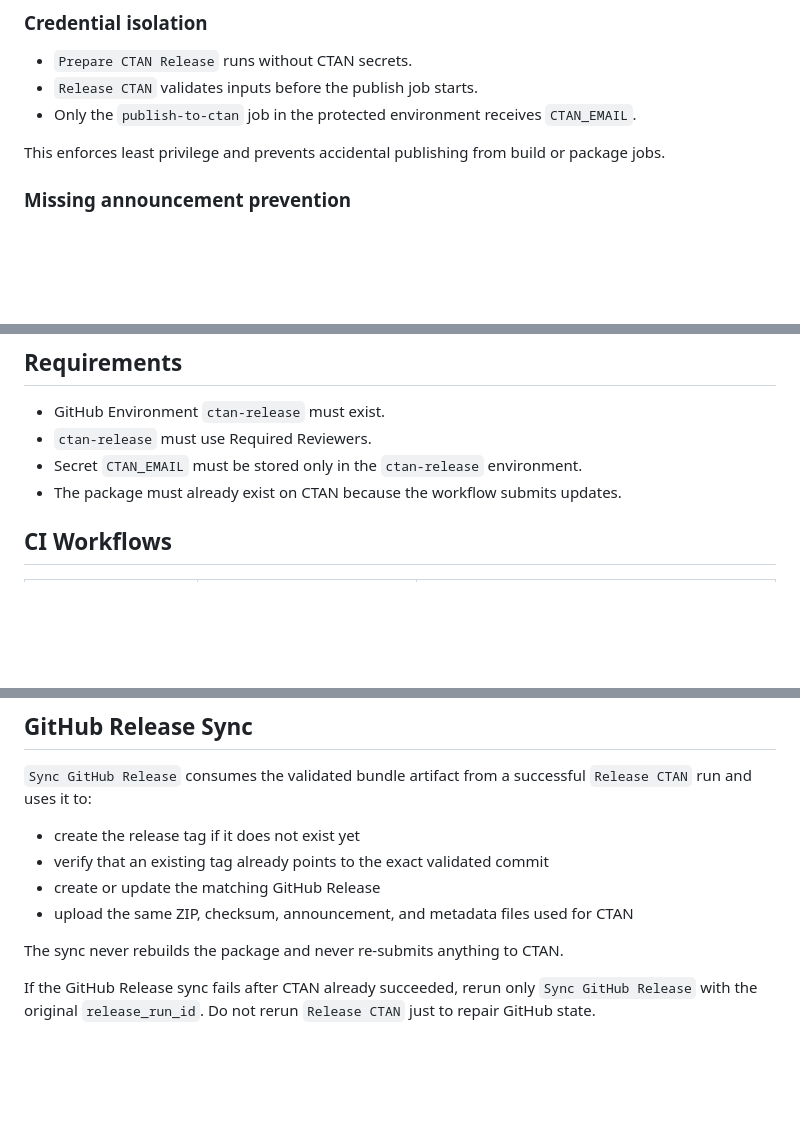
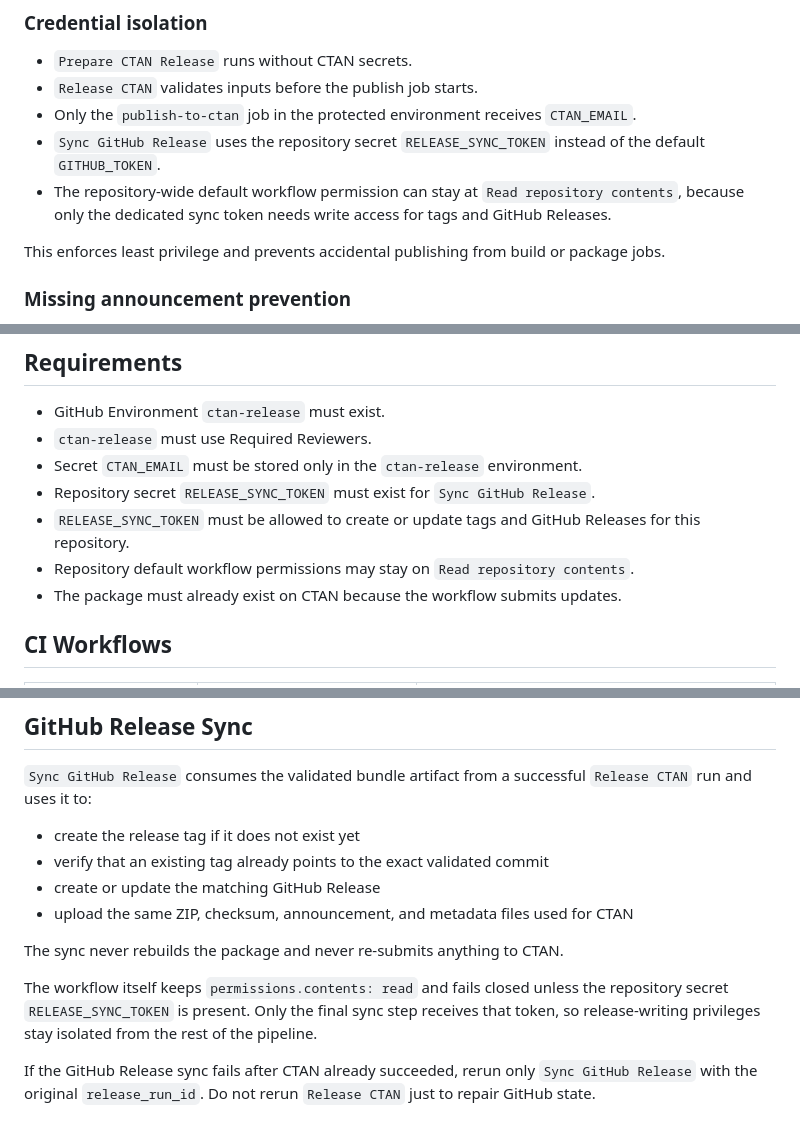
Before and after one commit to frluciano/latex-onlinebrief24, a Markdown page: ctan/RELEASE.md, 3 parts joined by grey strips. Rendered like a GitHub page; blank space fills up the shorter version.

Commit message:
docs: document release sync token

```diff
--- a/ctan/RELEASE.md
+++ b/ctan/RELEASE.md
@@ -55,6 +55,11 @@ anything to CTAN.
 - `Release CTAN` validates inputs before the publish job starts.
 - Only the `publish-to-ctan` job in the protected environment receives
   `CTAN_EMAIL`.
+- `Sync GitHub Release` uses the repository secret `RELEASE_SYNC_TOKEN`
+  instead of the default `GITHUB_TOKEN`.
+- The repository-wide default workflow permission can stay at `Read repository
+  contents`, because only the dedicated sync token needs write access for tags
+  and GitHub Releases.
 
 This enforces least privilege and prevents accidental publishing from build or
 package jobs.
@@ -263,6 +268,11 @@ This preserves the guarantee that a retry never triggers a second CTAN submit.
 - GitHub Environment `ctan-release` must exist.
 - `ctan-release` must use Required Reviewers.
 - Secret `CTAN_EMAIL` must be stored only in the `ctan-release` environment.
+- Repository secret `RELEASE_SYNC_TOKEN` must exist for `Sync GitHub Release`.
+- `RELEASE_SYNC_TOKEN` must be allowed to create or update tags and GitHub
+  Releases for this repository.
+- Repository default workflow permissions may stay on `Read repository
+  contents`.
 - The package must already exist on CTAN because the workflow submits updates.
 
 ## CI Workflows
@@ -303,6 +313,11 @@ Important changes:
 
 The sync never rebuilds the package and never re-submits anything to CTAN.
 
+The workflow itself keeps `permissions.contents: read` and fails closed unless
+the repository secret `RELEASE_SYNC_TOKEN` is present. Only the final sync step
+receives that token, so release-writing privileges stay isolated from the rest
+of the pipeline.
+
 If the GitHub Release sync fails after CTAN already succeeded, rerun only
 `Sync GitHub Release` with the original `release_run_id`. Do not rerun
 `Release CTAN` just to repair GitHub state.
```
